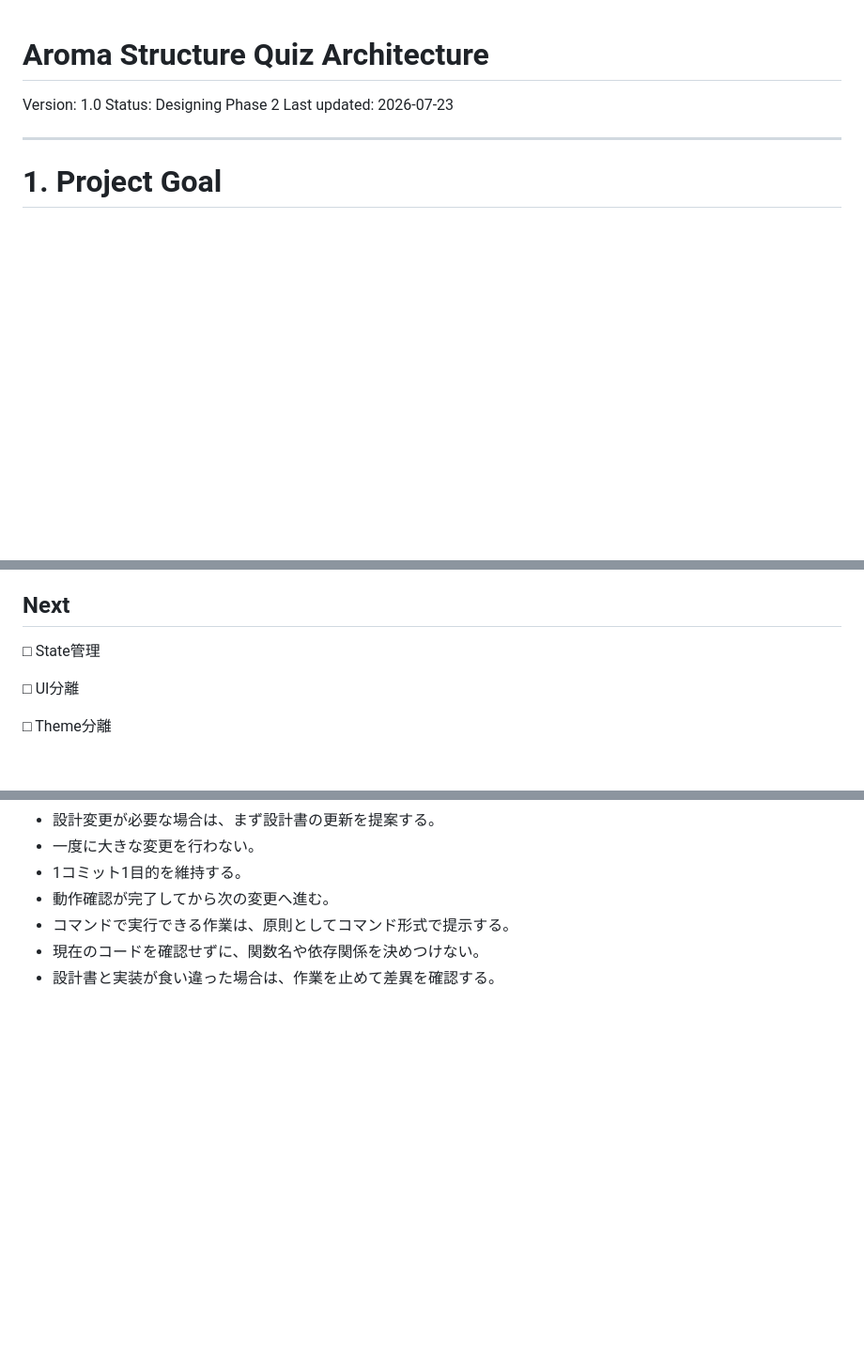
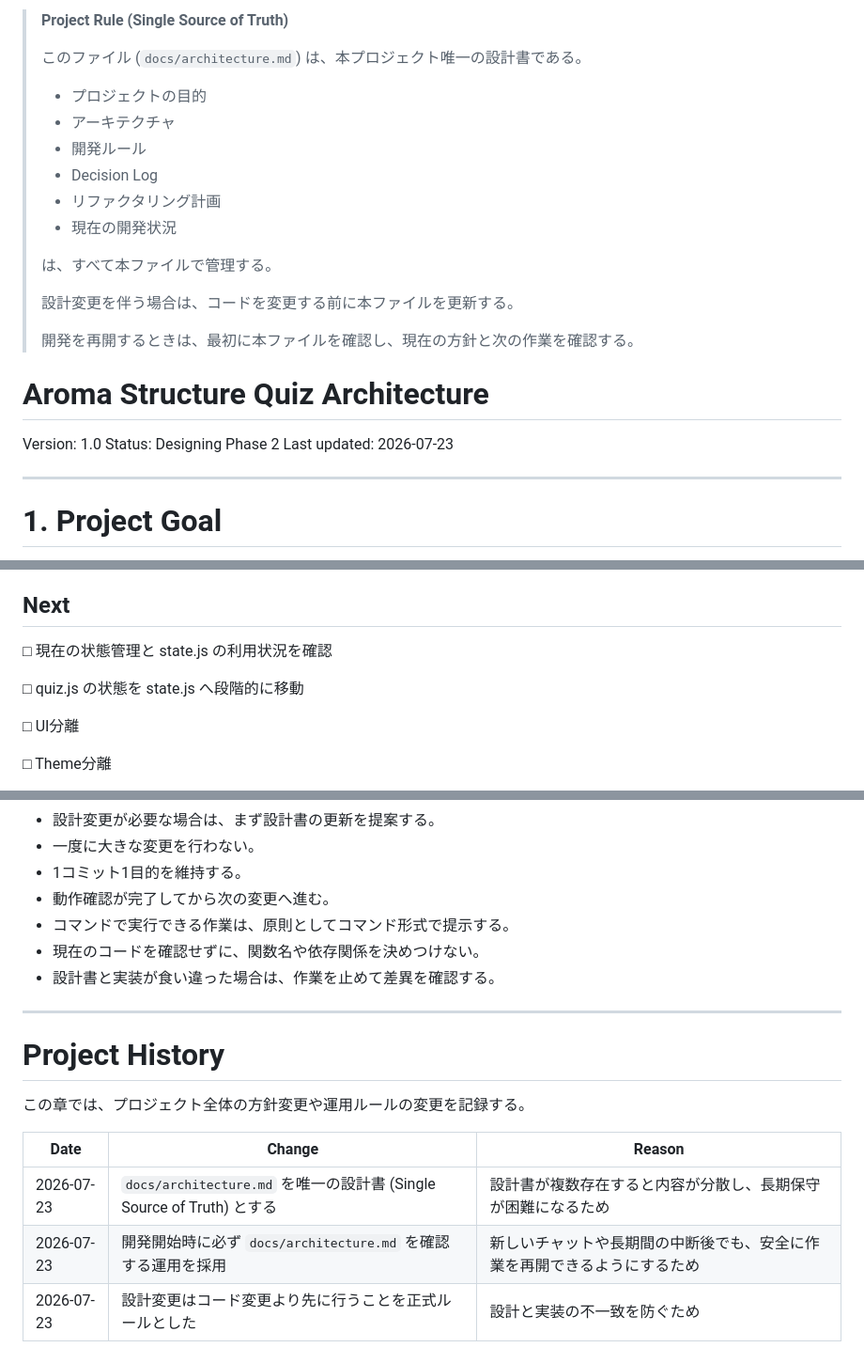
Before and after one commit to Yoshimasa-design/aroma-structure-quiz, a Markdown page: docs/architecture.md, 3 parts joined by grey strips. Shown at 94% size. Rendered like a GitHub page; blank space fills up the shorter version.

Commit message:
Document architecture governance

```diff
--- a/docs/architecture.md
+++ b/docs/architecture.md
@@ -1,3 +1,19 @@
+> **Project Rule (Single Source of Truth)**
+>
+> このファイル (`docs/architecture.md`) は、本プロジェクト唯一の設計書である。
+>
+> - プロジェクトの目的
+> - アーキテクチャ
+> - 開発ルール
+> - Decision Log
+> - リファクタリング計画
+> - 現在の開発状況
+>
+> は、すべて本ファイルで管理する。
+>
+> 設計変更を伴う場合は、コードを変更する前に本ファイルを更新する。
+>
+> 開発を再開するときは、最初に本ファイルを確認し、現在の方針と次の作業を確認する。
 # Aroma Structure Quiz Architecture
 
 Version: 1.0
@@ -177,7 +193,9 @@ common.js は独立。
 
 ## Next
 
-□ State管理
+□ 現在の状態管理と state.js の利用状況を確認
+
+□ quiz.js の状態を state.js へ段階的に移動
 
 □ UI分離
 
@@ -348,3 +370,16 @@ AIとの共同開発では、以下のルールを守る。
 - コマンドで実行できる作業は、原則としてコマンド形式で提示する。
 - 現在のコードを確認せずに、関数名や依存関係を決めつけない。
 - 設計書と実装が食い違った場合は、作業を止めて差異を確認する。
+
+
+---
+
+# Project History
+
+この章では、プロジェクト全体の方針変更や運用ルールの変更を記録する。
+
+| Date | Change | Reason |
+|------|--------|--------|
+| 2026-07-23 | `docs/architecture.md` を唯一の設計書 (Single Source of Truth) とする | 設計書が複数存在すると内容が分散し、長期保守が困難になるため |
+| 2026-07-23 | 開発開始時に必ず `docs/architecture.md` を確認する運用を採用 | 新しいチャットや長期間の中断後でも、安全に作業を再開できるようにするため |
+| 2026-07-23 | 設計変更はコード変更より先に行うことを正式ルールとした | 設計と実装の不一致を防ぐため |
```
Also changed, not shown: other parts of docs/architecture.md (+5 -1 lines).
